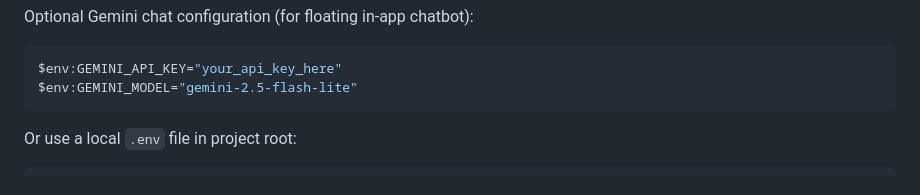
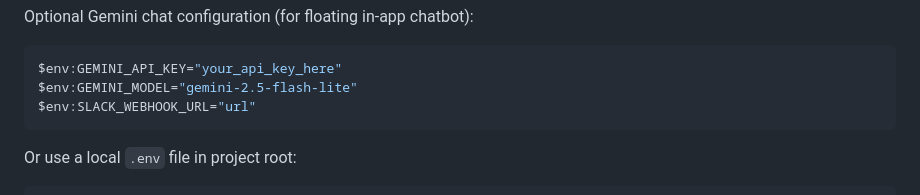
Before and after one commit to Suyashsbhadouria/Enterprise_Python_Coding_assignment, a Markdown page: README.md, the part around the change. Drawn GitHub-style.

````diff
--- a/README.md
+++ b/README.md
@@ -67,6 +67,7 @@ Optional Gemini chat configuration (for floating in-app chatbot):
 ```powershell
 $env:GEMINI_API_KEY="your_api_key_here"
 $env:GEMINI_MODEL="gemini-2.5-flash-lite"
+$env:SLACK_WEBHOOK_URL="url"
 ```
 
 Or use a local `.env` file in project root:
````
